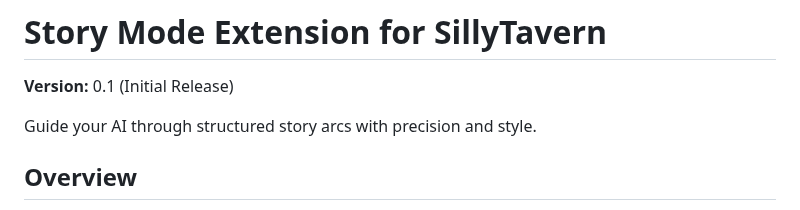
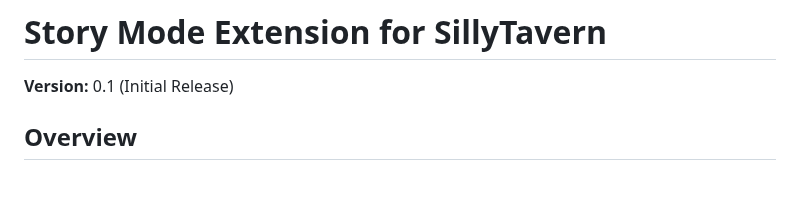
Before and after one commit to Prompt-And-Circumstance/StoryMode, a Markdown page: README.md, the part around the change. Drawn GitHub-style; blank space fills up the shorter version.

Commit message:
Revise README to remove functionality description
Removed a brief description of the extension's functionality.

```diff
--- a/README.md
+++ b/README.md
@@ -1,8 +1,6 @@
 # Story Mode Extension for SillyTavern
 
 **Version:** 0.1 (Initial Release)
-
-Guide your AI through structured story arcs with precision and style.
 
 ## Overview
 
```
